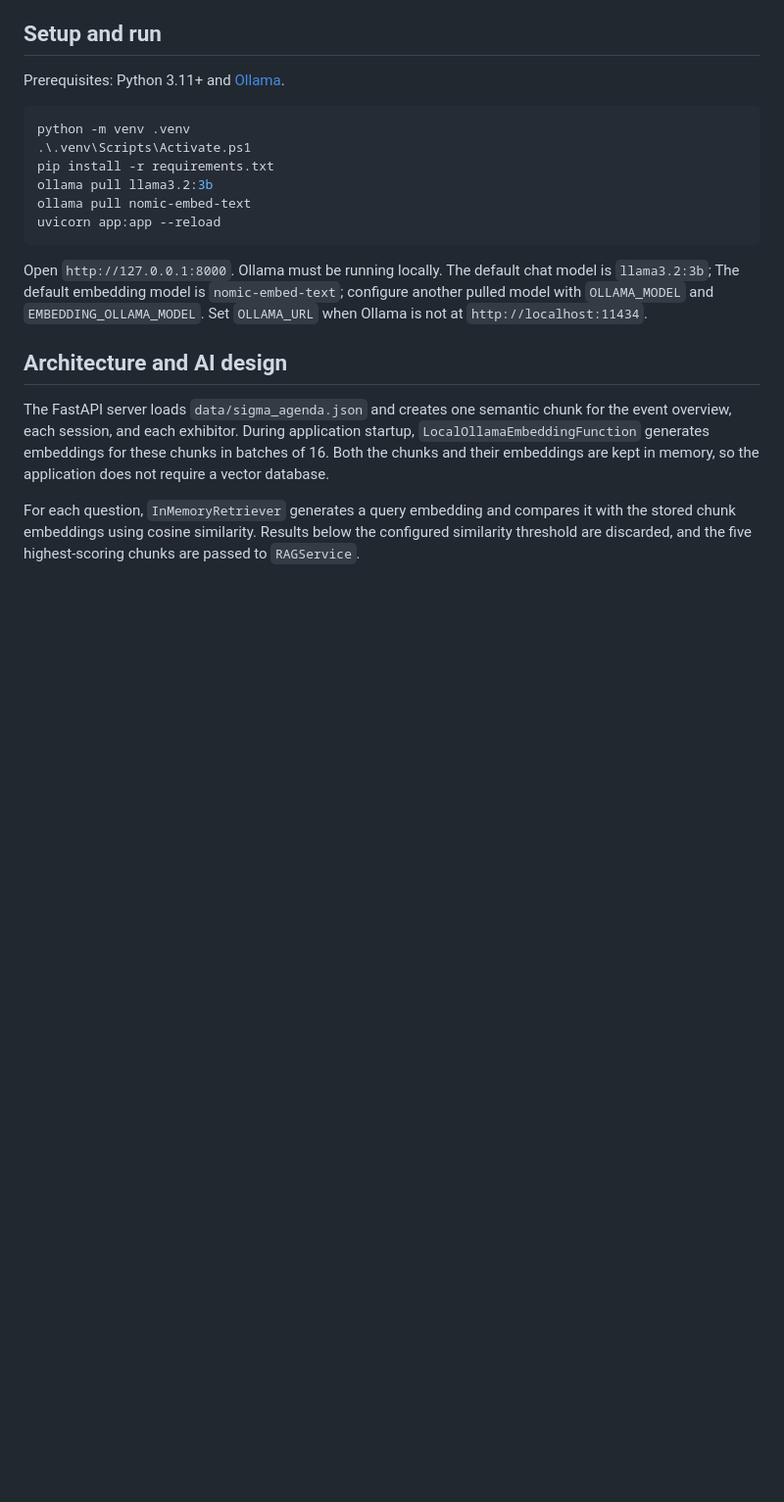
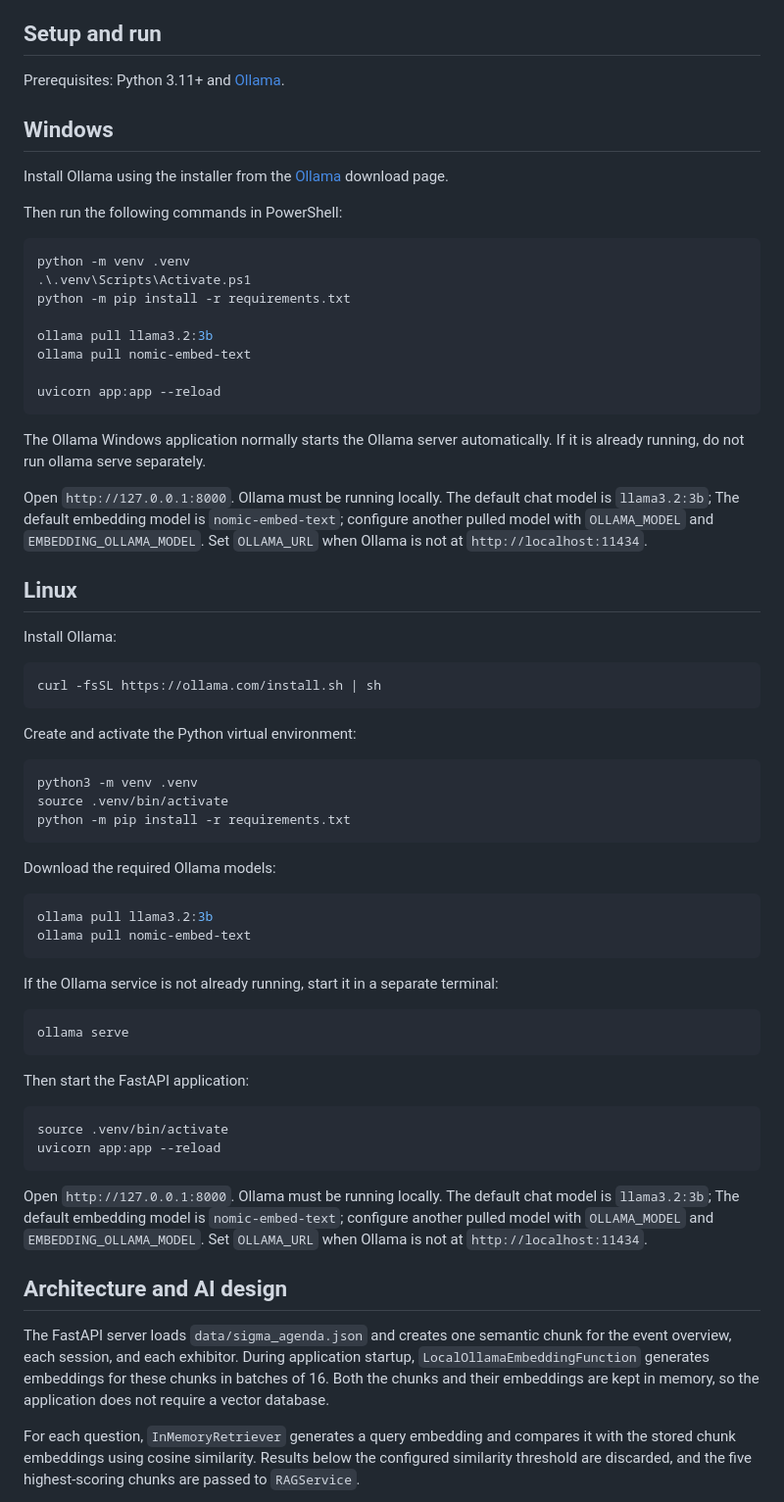
Before and after one commit to nika2506/Agenda-assistant-chat, a Markdown page: README.md, the part around the change. Shown at 98% size. Rendered like a GitHub page; blank space fills up the shorter version.

````diff
--- a/README.md
+++ b/README.md
@@ -6,12 +6,60 @@ A grounded question-answering interface for the supplied fictional SiGMA Malta 2
 
 Prerequisites: Python 3.11+ and [Ollama](https://ollama.com/).
 
+## Windows
+
+Install Ollama using the installer from the [Ollama](https://ollama.com/) download page.
+
+Then run the following commands in PowerShell:
+
 ```powershell
 python -m venv .venv
 .\.venv\Scripts\Activate.ps1
-pip install -r requirements.txt
+python -m pip install -r requirements.txt
+
 ollama pull llama3.2:3b
 ollama pull nomic-embed-text
+
+uvicorn app:app --reload
+```
+
+The Ollama Windows application normally starts the Ollama server automatically. If it is already running, do not run ollama serve separately.
+
+Open `http://127.0.0.1:8000`. Ollama must be running locally. The default chat model is `llama3.2:3b`; The default embedding model is `nomic-embed-text`; configure another pulled model with `OLLAMA_MODEL` and `EMBEDDING_OLLAMA_MODEL`. Set `OLLAMA_URL` when Ollama is not at `http://localhost:11434`.
+
+## Linux
+
+Install Ollama:
+
+```powershell
+curl -fsSL https://ollama.com/install.sh | sh
+```
+
+Create and activate the Python virtual environment:
+
+```powershell
+python3 -m venv .venv
+source .venv/bin/activate
+python -m pip install -r requirements.txt
+```
+
+Download the required Ollama models:
+
+```powershell
+ollama pull llama3.2:3b
+ollama pull nomic-embed-text
+```
+
+If the Ollama service is not already running, start it in a separate terminal:
+
+```powershell
+ollama serve
+```
+
+Then start the FastAPI application:
+
+```powershell
+source .venv/bin/activate
 uvicorn app:app --reload
 ```
 
````
